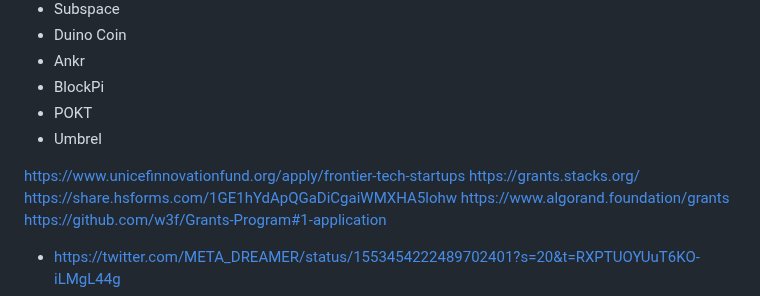
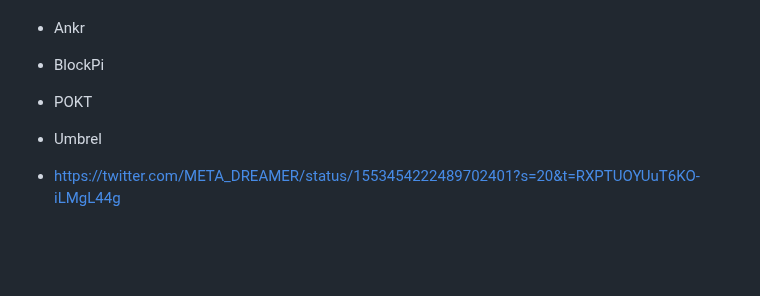
Before and after one commit to meta-light/backups, a Markdown page: projects/multinode/README.md, the part around one of its changes. Drawn GitHub-style; blank space fills up the shorter version.

```diff
--- a/projects/multinode/README.md
+++ b/projects/multinode/README.md
@@ -39,12 +37,6 @@ Most blockchain nodes are deployed on personal computers. 90% of these nodes are
 * POKT
 * Umbrel
 
-https://www.unicefinnovationfund.org/apply/frontier-tech-startups
-https://grants.stacks.org/
-https://share.hsforms.com/1GE1hYdApQGaDiCgaiWMXHA5lohw
-https://www.algorand.foundation/grants
-https://github.com/w3f/Grants-Program#1-application
-
 * https://twitter.com/META_DREAMER/status/1553454222489702401?s=20&t=RXPTUOYUuT6KO-iLMgL44g
 * https://computer-science-and-computer-engineering.uark.edu/research/big-data-data-analytics-and-blockchain.php
 * https://artp.uark.edu/contact/
```
Also changed, not shown: other parts of projects/multinode/README.md (+0 -2 lines).
